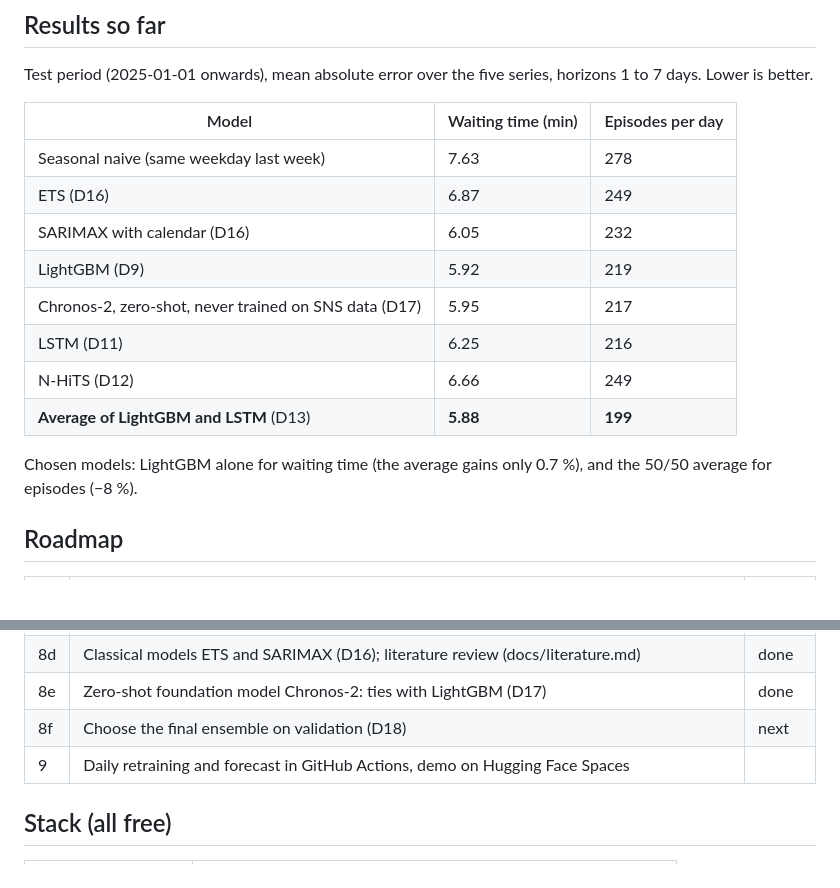
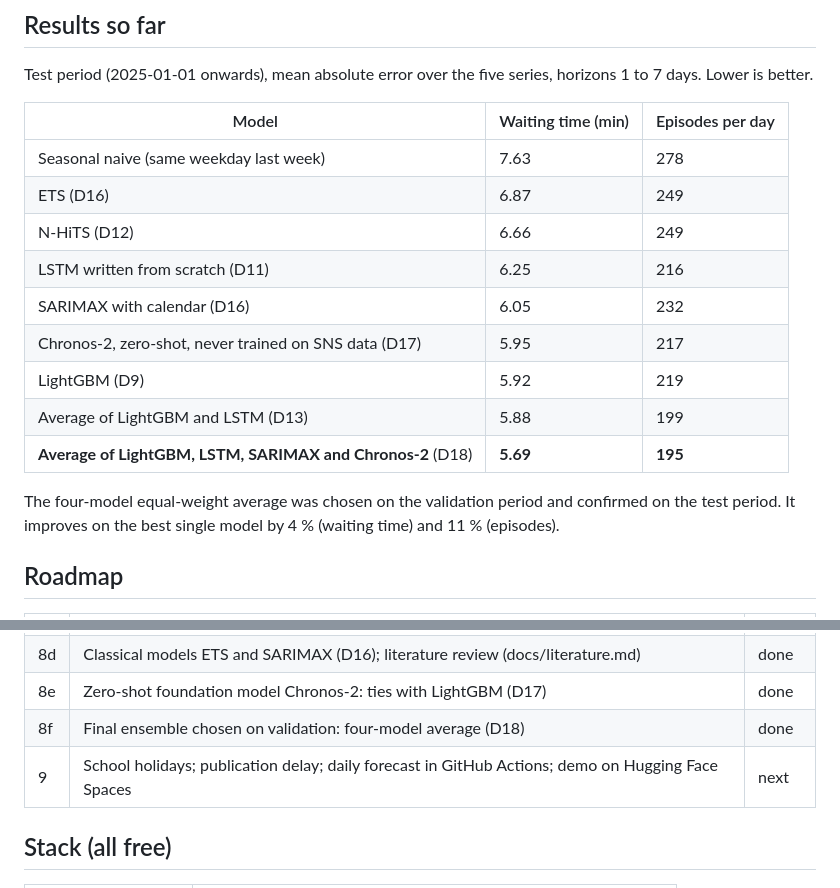
Before and after one commit to margaridafpereira/previsao-urgencias-sns, a Markdown page: README.md, 2 parts joined by grey strips. Drawn GitHub-style; blank space fills up the shorter version.

```diff
--- a/README.md
+++ b/README.md
@@ -70,14 +70,15 @@ Test period (2025-01-01 onwards), mean absolute error over the five series, hori
 |---|---|---|
 | Seasonal naive (same weekday last week) | 7.63 | 278 |
 | ETS (D16) | 6.87 | 249 |
+| N-HiTS (D12) | 6.66 | 249 |
+| LSTM written from scratch (D11) | 6.25 | 216 |
 | SARIMAX with calendar (D16) | 6.05 | 232 |
+| Chronos-2, zero-shot, never trained on SNS data (D17) | 5.95 | 217 |
 | LightGBM (D9) | 5.92 | 219 |
-| Chronos-2, zero-shot, never trained on SNS data (D17) | 5.95 | 217 |
-| LSTM (D11) | 6.25 | 216 |
-| N-HiTS (D12) | 6.66 | 249 |
-| **Average of LightGBM and LSTM** (D13) | **5.88** | **199** |
+| Average of LightGBM and LSTM (D13) | 5.88 | 199 |
+| **Average of LightGBM, LSTM, SARIMAX and Chronos-2** (D18) | **5.69** | **195** |
 
-Chosen models: LightGBM alone for waiting time (the average gains only 0.7 %), and the 50/50 average for episodes (−8 %).
+The four-model equal-weight average was chosen on the validation period and confirmed on the test period. It improves on the best single model by 4 % (waiting time) and 11 % (episodes).
 
 ## Roadmap
 
@@ -96,8 +97,8 @@ Chosen models: LightGBM alone for waiting time (the average gains only 0.7 %), a
 | 8c | Every evaluation logged to MLflow (D15) | done |
 | 8d | Classical models ETS and SARIMAX (D16); literature review (docs/literature.md) | done |
 | 8e | Zero-shot foundation model Chronos-2: ties with LightGBM (D17) | done |
-| 8f | Choose the final ensemble on validation (D18) | next |
-| 9 | Daily retraining and forecast in GitHub Actions, demo on Hugging Face Spaces | |
+| 8f | Final ensemble chosen on validation: four-model average (D18) | done |
+| 9 | School holidays; publication delay; daily forecast in GitHub Actions; demo on Hugging Face Spaces | next |
 
 ## Stack (all free)
 
```
Also changed, not shown: docs/decisions.md (+30 -0 lines).
